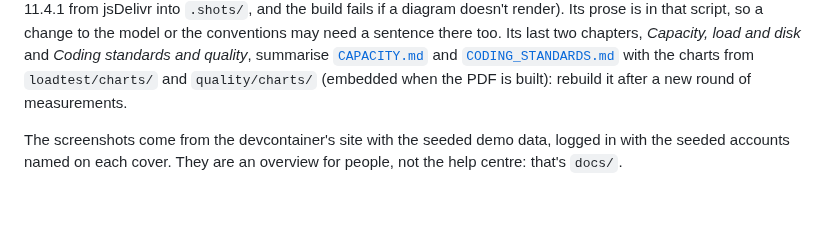
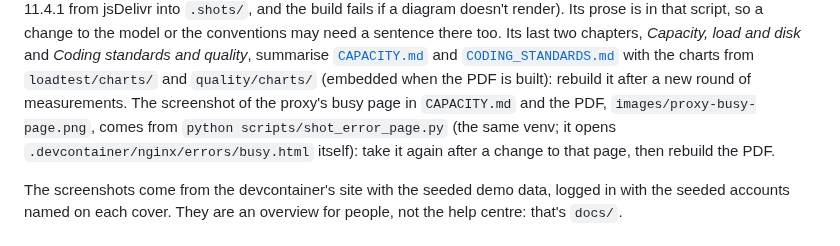
Before and after one commit to DoublG/coderdojo-event-registration, a Markdown page: user-journeys/README.md, the part around the change. Rendered like a GitHub page; blank space fills up the shorter version.

```diff
--- a/user-journeys/README.md
+++ b/user-journeys/README.md
@@ -29,6 +29,9 @@ so a change to the model or the conventions may need a sentence there too. Its l
 *Capacity, load and disk* and *Coding standards and quality*, summarise [`CAPACITY.md`](../CAPACITY.md) and
 [`CODING_STANDARDS.md`](../CODING_STANDARDS.md) with the charts from `loadtest/charts/` and `quality/charts/`
 (embedded when the PDF is built): rebuild it after a new round of measurements.
+The screenshot of the proxy's busy page in `CAPACITY.md` and the PDF, `images/proxy-busy-page.png`, comes from
+`python scripts/shot_error_page.py` (the same venv; it opens `.devcontainer/nginx/errors/busy.html` itself):
+take it again after a change to that page, then rebuild the PDF.
 
 The screenshots come from the devcontainer's site with the seeded demo data, logged in with the
 seeded accounts named on each cover. They are an overview for people, not the help centre:
```
Also changed, not shown: CAPACITY.md (+4 -0 lines), user-journeys/images/proxy-busy-page.png (added), 3 other files.
